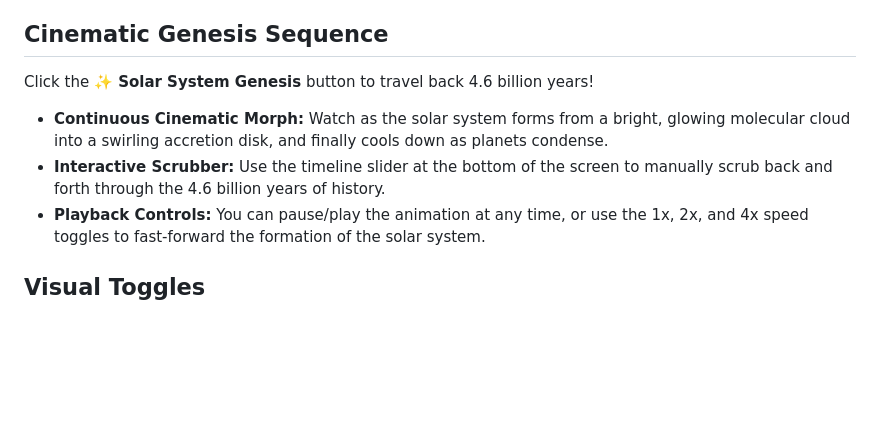
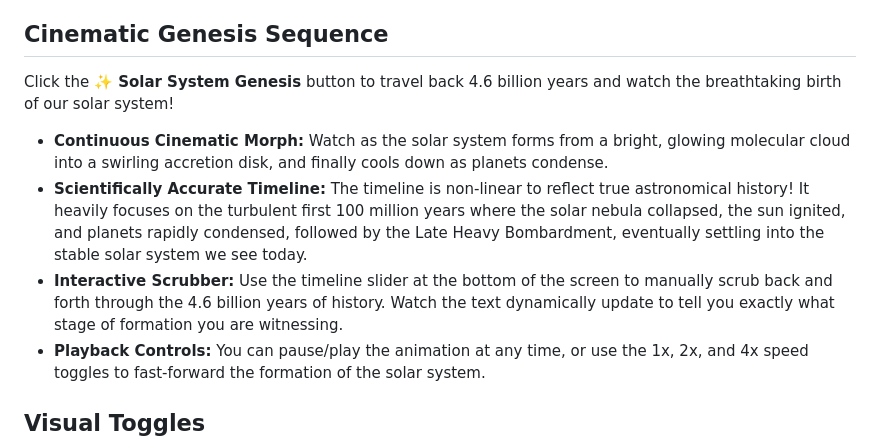
Before and after one commit to SanthoshSkills/solarsystem, a Markdown page: USER_MANUAL.md, the part around the change. Rendered like a GitHub page; blank space fills up the shorter version.

Commit message:
docs: improve user manual with accurate genesis timeline details

```diff
--- a/USER_MANUAL.md
+++ b/USER_MANUAL.md
@@ -37,9 +37,10 @@ Navigating the 3D space is intuitive and relies on your mouse:
 
 ## Cinematic Genesis Sequence
 
-Click the **✨ Solar System Genesis** button to travel back 4.6 billion years!
+Click the **✨ Solar System Genesis** button to travel back 4.6 billion years and watch the breathtaking birth of our solar system!
 *   **Continuous Cinematic Morph:** Watch as the solar system forms from a bright, glowing molecular cloud into a swirling accretion disk, and finally cools down as planets condense.
-*   **Interactive Scrubber:** Use the timeline slider at the bottom of the screen to manually scrub back and forth through the 4.6 billion years of history.
+*   **Scientifically Accurate Timeline:** The timeline is non-linear to reflect true astronomical history! It heavily focuses on the turbulent first 100 million years where the solar nebula collapsed, the sun ignited, and planets rapidly condensed, followed by the Late Heavy Bombardment, eventually settling into the stable solar system we see today.
+*   **Interactive Scrubber:** Use the timeline slider at the bottom of the screen to manually scrub back and forth through the 4.6 billion years of history. Watch the text dynamically update to tell you exactly what stage of formation you are witnessing.
 *   **Playback Controls:** You can pause/play the animation at any time, or use the 1x, 2x, and 4x speed toggles to fast-forward the formation of the solar system.
 
 ## Visual Toggles
```
